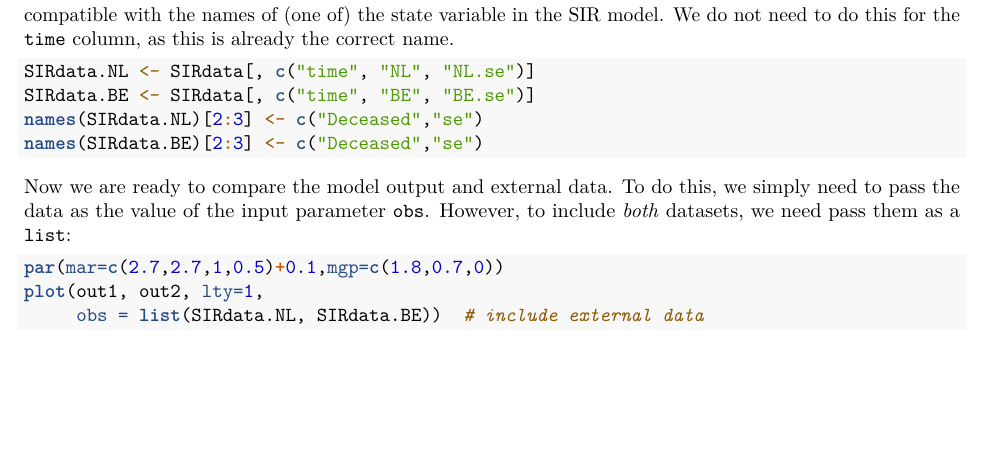
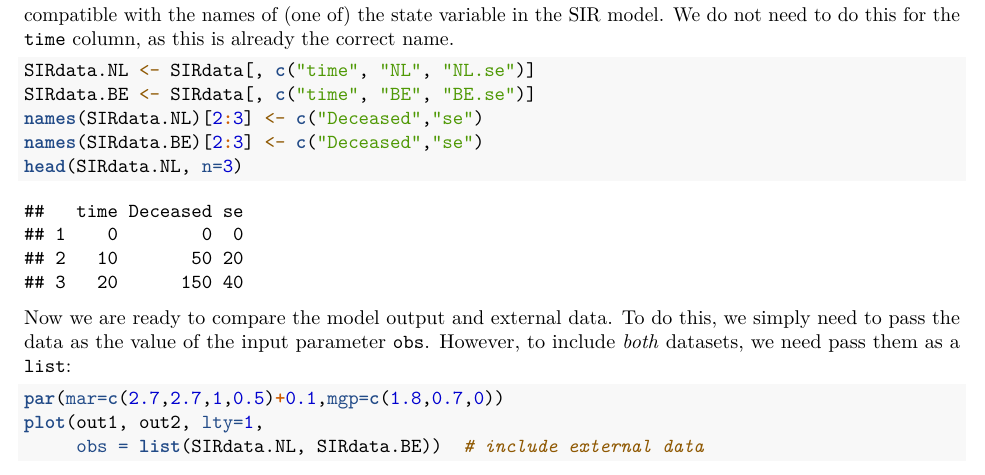
Before and after one commit to dynamic-R/RTM, an R Markdown document (inst/readers/observations.Rmd): part of page 3 of 9 before the commit and part of page 3 of 10 after it, cut so that both start at the same text, the shorter picture padded with empty space. Rendered offline with R 4.5, knitr and Pandoc, then LaTeX, with nearby package versions.

Commit message:
small fix in observations

````diff
--- a/inst/readers/observations.Rmd
+++ b/inst/readers/observations.Rmd
@@ -101,6 +101,7 @@ SIRdata.NL <- SIRdata[, c("time", "NL", "NL.se")]
 SIRdata.BE <- SIRdata[, c("time", "BE", "BE.se")]
 names(SIRdata.NL)[2:3] <- c("Deceased","se")
 names(SIRdata.BE)[2:3] <- c("Deceased","se")
+head(SIRdata.NL, n=3)
 ```
 
 Now we are ready to compare the model output and external data. To do this, we simply need to pass the data as the value of the input parameter ``obs``. However, to include *both* datasets, we need pass them as a ``list``:
````
